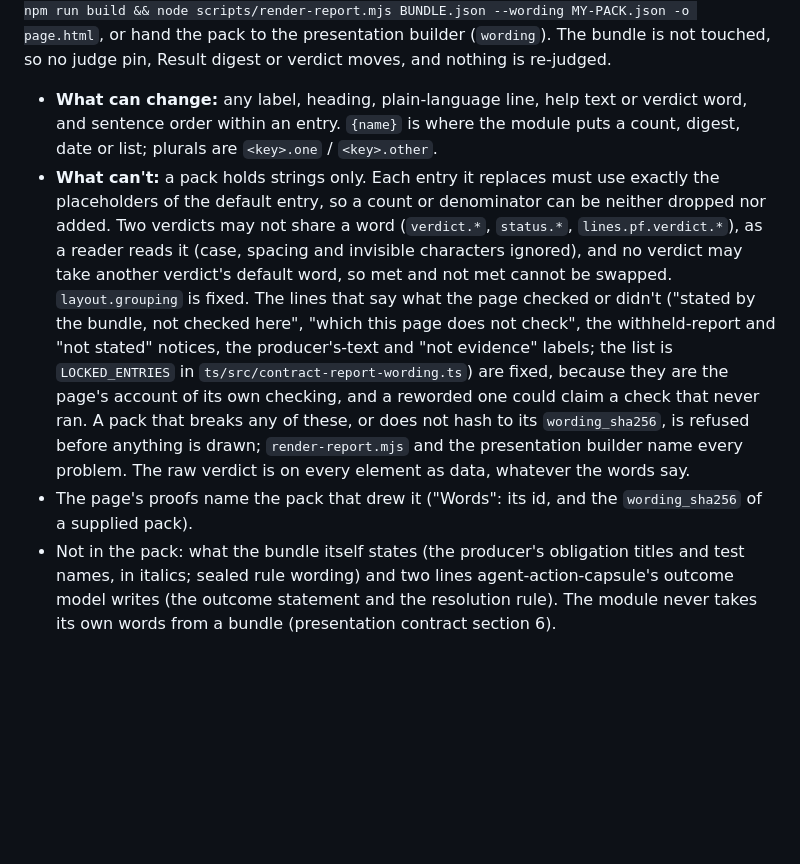
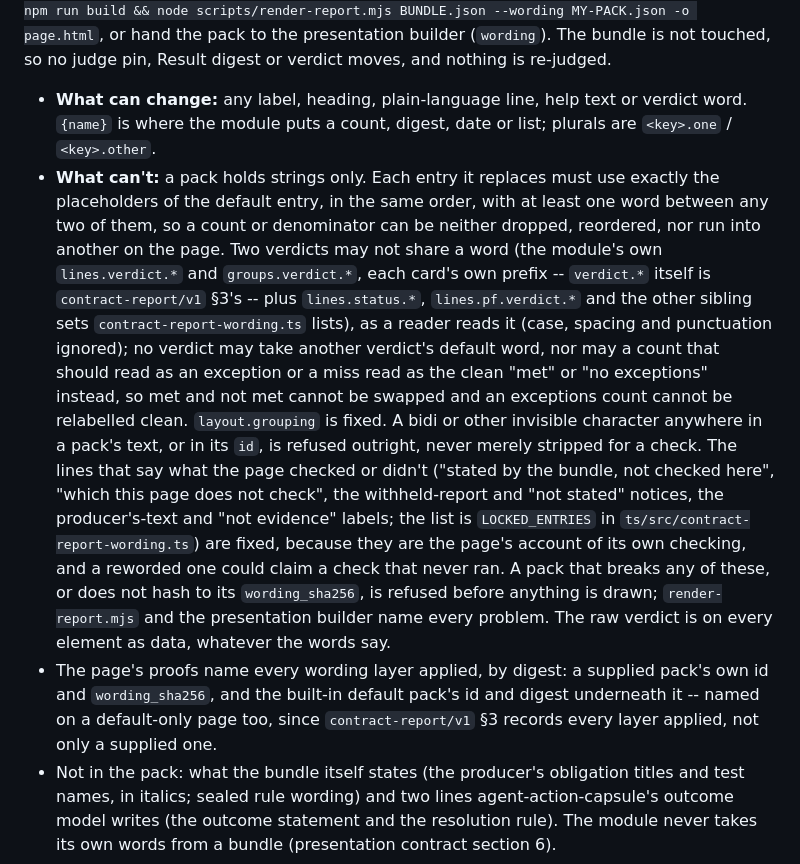
Before and after one commit to action-state-group/capsule-viewer, a Markdown page: README.md, the part around the change. Drawn GitHub-style; blank space fills up the shorter version.

Commit message:
report cards: fix the stale tuning section and changelog accounts (4343134024, 4343134028)
README's tuning section still described the round-1 behaviour: fixed
placeholder order and adjacency, not sentence order; the verdict keys
are lines.verdict.*/groups.verdict.* and lines.status.* (verdict.* is
contract-report/v1 §3's); invisible characters are refused outright, not
ignored; the proofs name the base layer's digest too, on every page.

CHANGELOG: "Otherwise both cards render byte for byte as before with
the default packs" doesn't hold -- judge.note.sure, lines.hc.lede,
lines.line.added.help, lines.line.undecided and the undecided status
words changed. The provenance-block bullet (Judged by / Witnessed by /
Verified by, #42's work) sat under the Changed heading added after it;
it moves back under Added, where the block itself belongs.

Signed-off-by: Jody Edmondson <thisjody@gmail.com>

```diff
--- a/README.md
+++ b/README.md
@@ -138,19 +138,26 @@ builder (`wording`). The bundle is not touched, so no judge pin, Result digest
 or verdict moves, and nothing is re-judged.
 
 - **What can change:** any label, heading, plain-language line, help text or
-  verdict word, and sentence order within an entry. `{name}` is where the
-  module puts a count, digest, date or list; plurals are `<key>.one` /
-  `<key>.other`.
+  verdict word. `{name}` is where the module puts a count, digest, date or
+  list; plurals are `<key>.one` / `<key>.other`.
 - **What can't:** a pack holds strings only. Each entry it replaces must use
-  exactly the placeholders of the default entry, so a count or denominator
-  can be neither dropped nor added. Two verdicts may not share a word
-  (`verdict.*`, `status.*`, `lines.pf.verdict.*`), as a reader reads it
-  (case, spacing and invisible characters ignored), and no verdict may take
-  another verdict's default word, so met and not met cannot be swapped.
-  `layout.grouping` is fixed. The lines that say what the page checked or
-  didn't ("stated by the bundle, not checked here", "which this page does not
-  check", the withheld-report and "not stated" notices, the producer's-text
-  and "not evidence" labels; the list is `LOCKED_ENTRIES` in
+  exactly the placeholders of the default entry, in the same order, with at
+  least one word between any two of them, so a count or denominator can be
+  neither dropped, reordered, nor run into another on the page. Two verdicts
+  may not share a word (the module's own `lines.verdict.*` and
+  `groups.verdict.*`, each card's own prefix -- `verdict.*` itself is
+  `contract-report/v1` §3's -- plus `lines.status.*`, `lines.pf.verdict.*`
+  and the other sibling sets `contract-report-wording.ts` lists), as a
+  reader reads it (case, spacing and punctuation ignored); no verdict may
+  take another verdict's default word, nor may a count that should read as
+  an exception or a miss read as the clean "met" or "no exceptions" instead,
+  so met and not met cannot be swapped and an exceptions count cannot be
+  relabelled clean. `layout.grouping` is fixed. A bidi or other invisible
+  character anywhere in a pack's text, or in its `id`, is refused outright,
+  never merely stripped for a check. The lines that say what the page
+  checked or didn't ("stated by the bundle, not checked here", "which this
+  page does not check", the withheld-report and "not stated" notices, the
+  producer's-text and "not evidence" labels; the list is `LOCKED_ENTRIES` in
   `ts/src/contract-report-wording.ts`) are fixed, because they are the page's
   account of its own checking, and a reworded one could claim a check that
   never ran. A pack that breaks
@@ -158,8 +165,11 @@ or verdict moves, and nothing is re-judged.
   anything is drawn; `render-report.mjs` and the presentation builder name
   every problem. The raw
   verdict is on every element as data, whatever the words say.
-- The page's proofs name the pack that drew it ("Words": its id, and the
-  `wording_sha256` of a supplied pack).
+- The page's proofs name every wording layer applied, by digest: a supplied
+  pack's own id and `wording_sha256`, and the built-in default pack's id and
+  digest underneath it -- named on a default-only page too, since
+  `contract-report/v1` §3 records every layer applied, not only a supplied
+  one.
 - Not in the pack: what the bundle itself states (the producer's obligation
   titles and test names, in italics; sealed rule wording) and two lines
   agent-action-capsule's outcome model writes (the outcome statement and the
```
Also changed, not shown: CHANGELOG.md (+12 -10 lines).
